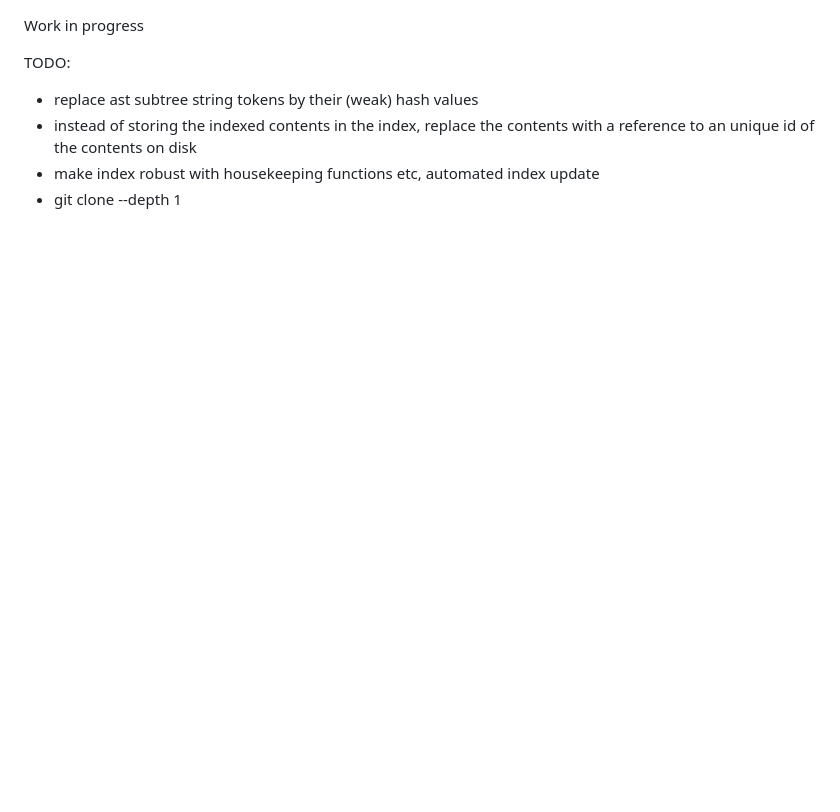
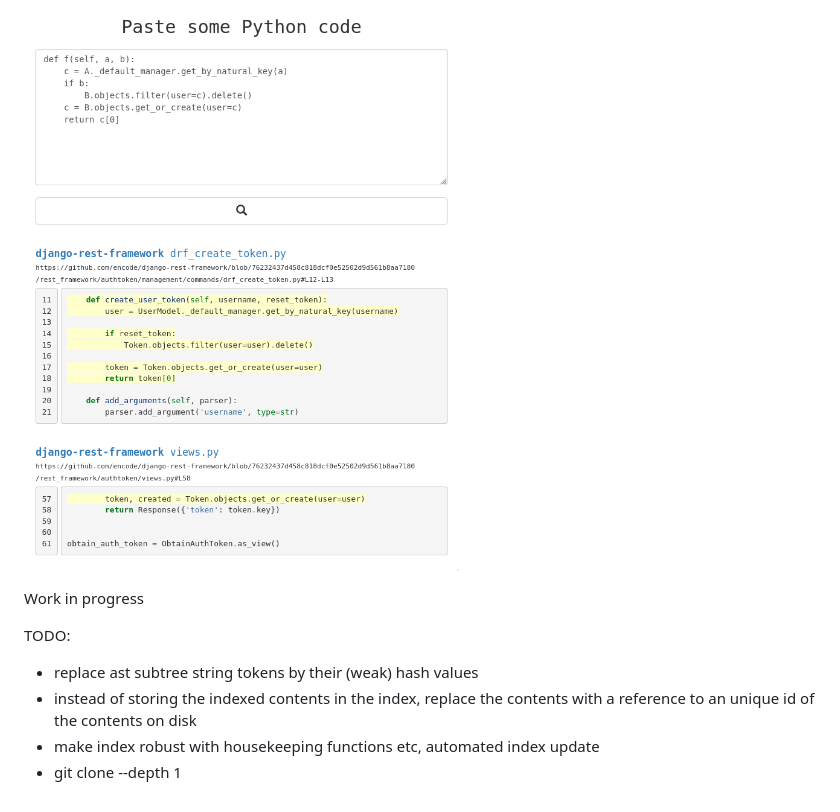
Before and after one commit to matiaslindgren/pasta-analyzer, a Markdown page: README.md, the part around the change. Rendered like a GitHub page; pictures changed too: spaghetti-search.png (added); blank space fills up the shorter version.

Commit message:
update readme and use versions in requirements.txt

```diff
--- a/README.md
+++ b/README.md
@@ -1,3 +1,5 @@
+![Search result page for a given code snippet query showing matching code from a GitHub repository](./spaghetti-search.png)
+
 Work in progress
 
 TODO:
```
Also changed, not shown: 1 other file.
